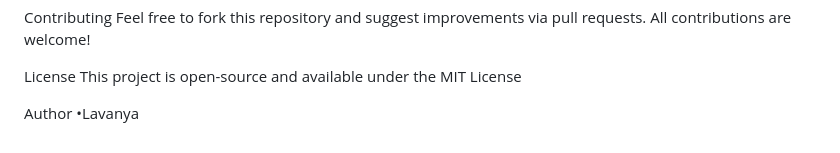
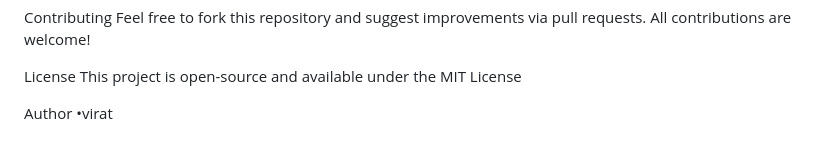
Before and after one commit to virat-22/Skill-Developmet-Lab, a Markdown page: Experiment-05_Java-standalone_CRUD_MySQL/java-crud-app/Readme.md, the part around the change. Drawn GitHub-style.

```diff
--- a/Experiment-05_Java-standalone_CRUD_MySQL/java-crud-app/Readme.md
+++ b/Experiment-05_Java-standalone_CRUD_MySQL/java-crud-app/Readme.md
@@ -100,4 +100,4 @@ License
 This project is open-source and available under the MIT License
 
 Author
-•Lavanya
+•virat
```
